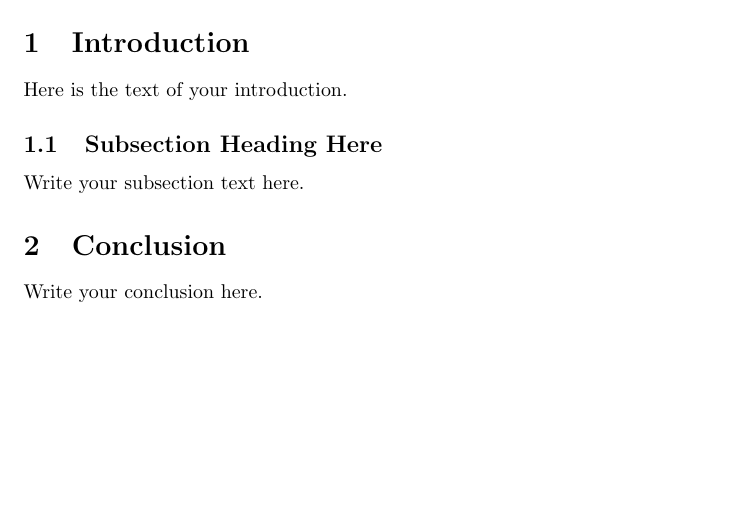
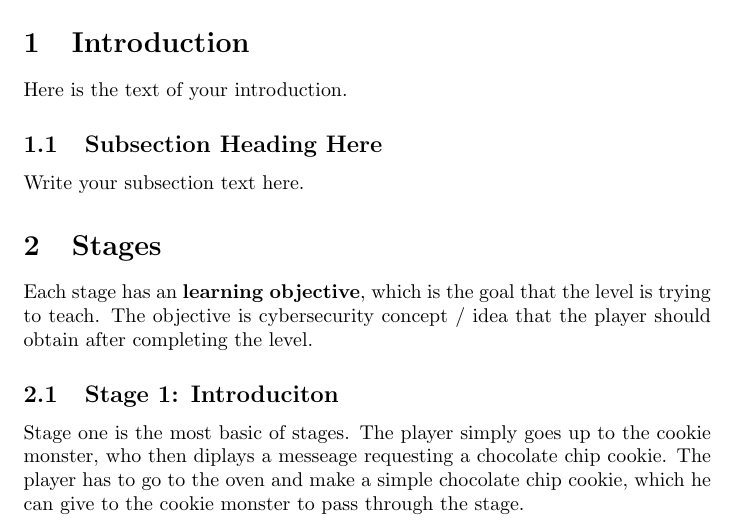
Before and after one commit to Global-AXIOS/cookie-injection-but-with-real-cookies, a LaTeX paper (docs/whitepaper.tex): part of the page, cut so that both start at the same text, the shorter picture padded with empty space. Compiled offline with pdfLaTeX.

Commit message:
Stage section and stage 1 intro intro

```diff
--- a/docs/whitepaper.tex
+++ b/docs/whitepaper.tex
@@ -30,7 +30,19 @@ Here is the text of your introduction.
 \subsection{Subsection Heading Here}
 Write your subsection text here.
 
-\section{Conclusion}
-Write your conclusion here.
+\section{Stages}
+
+Each stage has an \textbf{learning objective}, which is the goal that the level
+is trying to teach. The objective is cybersecurity concept / idea that
+the player should obtain after completing the level.
+
+\subsection{Stage 1: Introduciton}
+
+Stage one is the most basic of stages. The player simply goes up to
+the cookie monster, who then diplays a messeage requesting a chocolate
+chip cookie. The player has to go to the oven and make a simple
+chocolate chip cookie, which he can give to the cookie monster to pass
+through the stage.
+
 
 \end{document}
```
